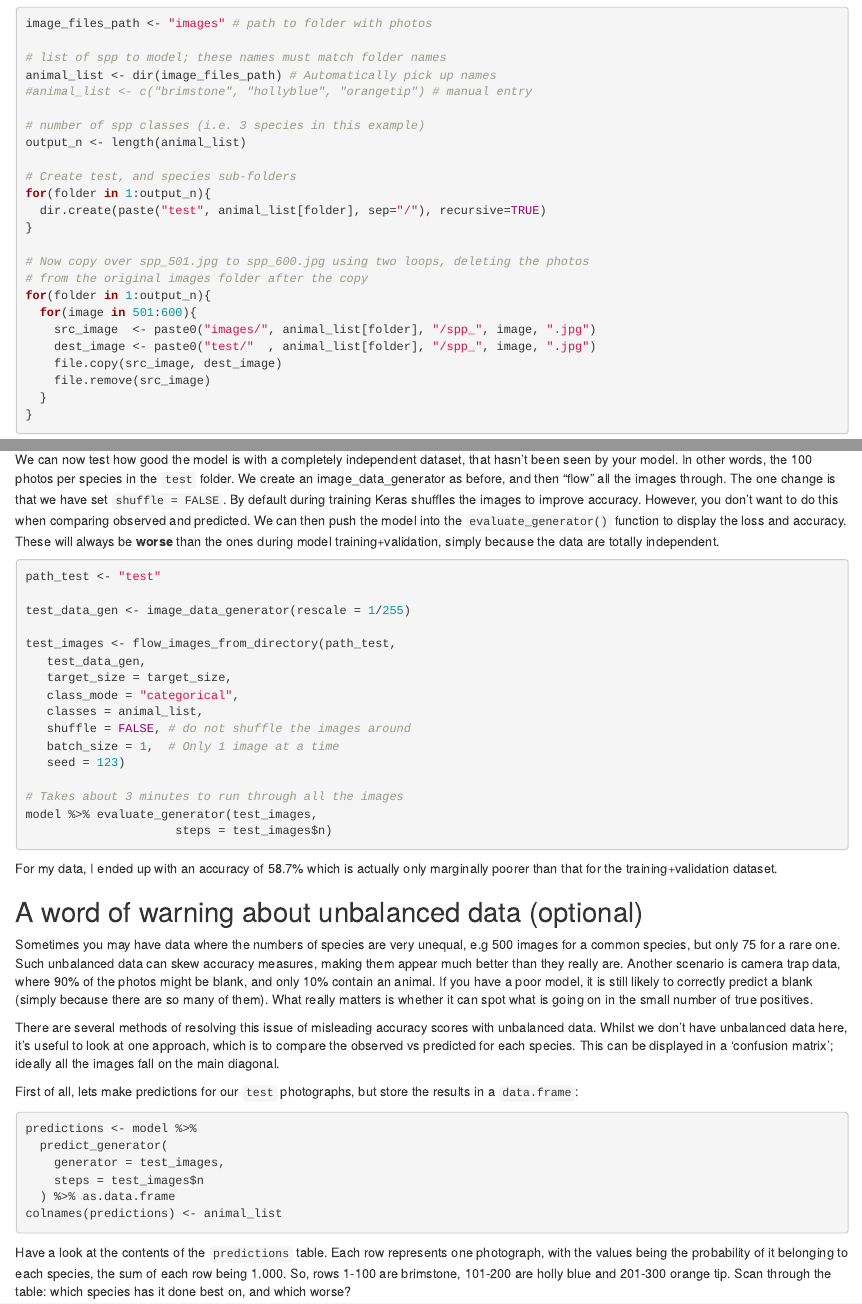
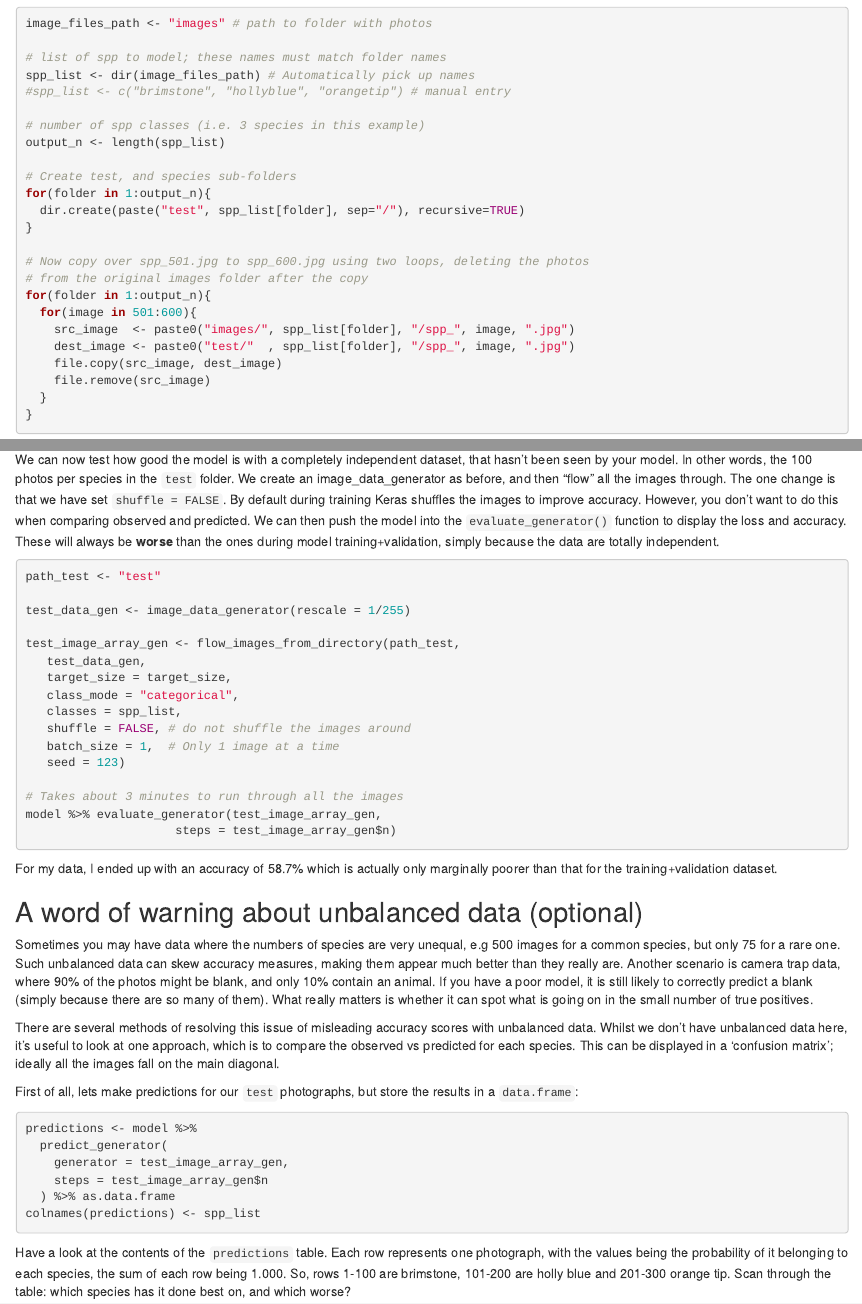
Before and after one commit to rasanderson/BIO8068-getimages, an R Markdown document (wildlife_images_CS.Rmd): the page in a window 1100 px wide, from 2910 px down, and a second part further down, joined at a grey line. Rendered offline with R 4.5, knitr and Pandoc, with nearby package versions; some code elsewhere in the file could not run offline.

Commit message:
Minor changes to variable names to improve consistency

````diff
--- a/wildlife_images_CS.Rmd
+++ b/wildlife_images_CS.Rmd
@@ -2,9 +2,9 @@
 title: "Using wildlife images from Citizen Science databases"
 subtitle: "BIO8068 Data visualisation in Ecology"
 output:
-  html_document: default
   word_document:
     reference_docx: template.docx
+  html_document: default
   pdf_document: default
 ---
 
@@ -119,23 +119,23 @@ However, we need to manually have some totally independent images (100 per speci
 image_files_path <- "images" # path to folder with photos
 
 # list of spp to model; these names must match folder names
-animal_list <- dir(image_files_path) # Automatically pick up names
-#animal_list <- c("brimstone", "hollyblue", "orangetip") # manual entry
+spp_list <- dir(image_files_path) # Automatically pick up names
+#spp_list <- c("brimstone", "hollyblue", "orangetip") # manual entry
 
 # number of spp classes (i.e. 3 species in this example)
-output_n <- length(animal_list)
+output_n <- length(spp_list)
 
 # Create test, and species sub-folders
 for(folder in 1:output_n){
-  dir.create(paste("test", animal_list[folder], sep="/"), recursive=TRUE)
+  dir.create(paste("test", spp_list[folder], sep="/"), recursive=TRUE)
 }
 
 # Now copy over spp_501.jpg to spp_600.jpg using two loops, deleting the photos
 # from the original images folder after the copy
 for(folder in 1:output_n){
   for(image in 501:600){
-    src_image  <- paste0("images/", animal_list[folder], "/spp_", image, ".jpg")
-    dest_image <- paste0("test/"  , animal_list[folder], "/spp_", image, ".jpg")
+    src_image  <- paste0("images/", spp_list[folder], "/spp_", image, ".jpg")
+    dest_image <- paste0("test/"  , spp_list[folder], "/spp_", image, ".jpg")
     file.copy(src_image, dest_image)
     file.remove(src_image)
   }
@@ -351,18 +351,18 @@ path_test <- "test"
 
 test_data_gen <- image_data_generator(rescale = 1/255)
 
-test_images <- flow_images_from_directory(path_test,
+test_image_array_gen <- flow_images_from_directory(path_test,
    test_data_gen,
    target_size = target_size,
    class_mode = "categorical",
-   classes = animal_list,
+   classes = spp_list,
    shuffle = FALSE, # do not shuffle the images around
    batch_size = 1,  # Only 1 image at a time
    seed = 123)
 
 # Takes about 3 minutes to run through all the images
-model %>% evaluate_generator(test_images,
-                     steps = test_images$n)
+model %>% evaluate_generator(test_image_array_gen,
+                     steps = test_image_array_gen$n)
 ```
 
 For my data, I ended up with an accuracy of 58.7% which is actually only marginally poorer than that for the training+validation dataset.
@@ -377,10 +377,10 @@ First of all, lets make predictions for our `test` photographs, but store the re
 ```{r, eval=FALSE}
 predictions <- model %>%
   predict_generator(
-    generator = test_images,
-    steps = test_images$n
+    generator = test_image_array_gen,
+    steps = test_image_array_gen$n
   ) %>% as.data.frame
-colnames(predictions) <- animal_list
+colnames(predictions) <- spp_list
 ```
 
 Have a look at the contents of the `predictions` table. Each row represents one photograph, with the values being the probability of it belonging to each species, the sum of each row being 1.000. So, rows 1-100 are brimstone, 101-200 are holly blue and 201-300 orange tip. Scan through the table: which species has it done best on, and which worse?
````
Also changed, not shown: wildlife_images_CS.Rmd (22 more changed lines).
